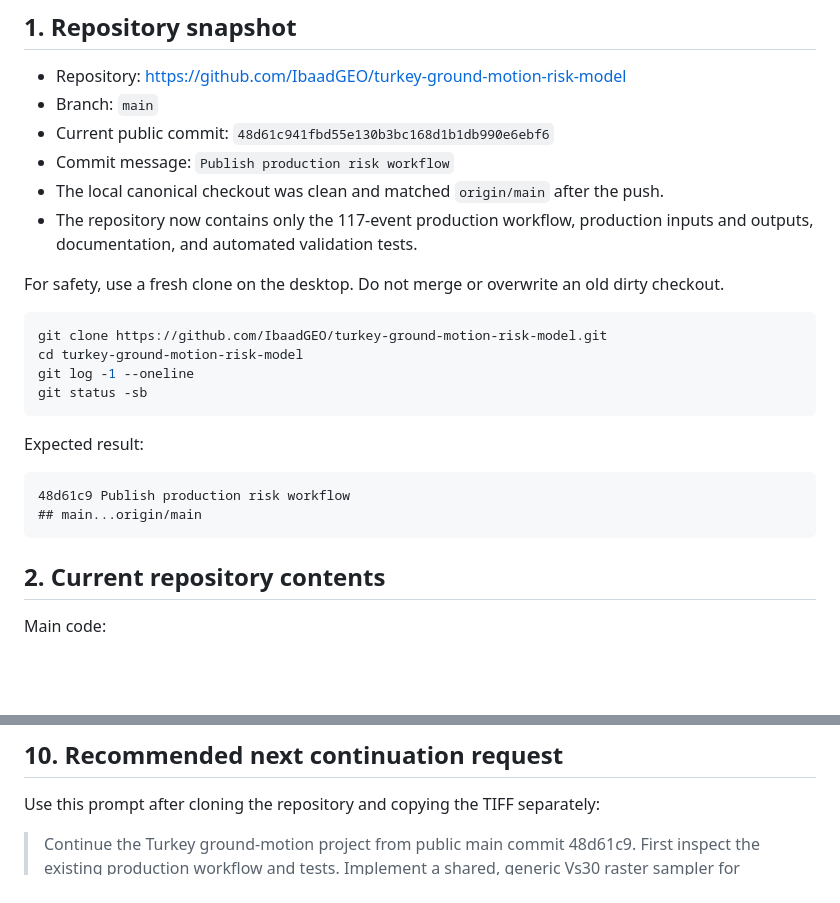
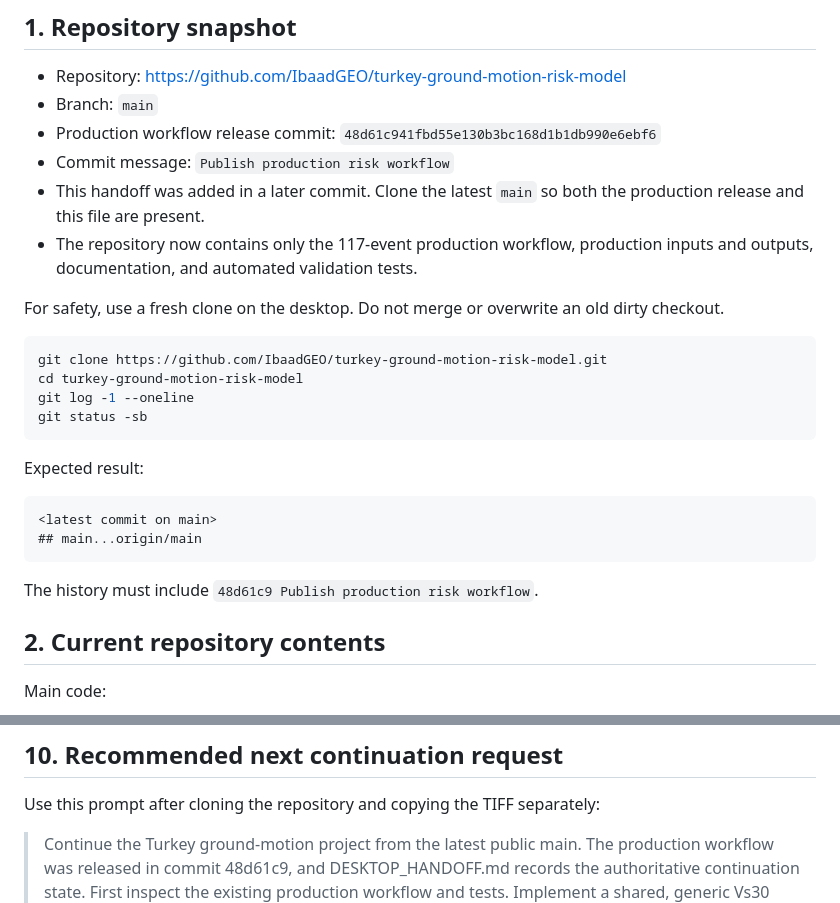
Before and after one commit to IbaadGEO/turkey-ground-motion-risk-model, a Markdown page: DESKTOP_HANDOFF.md, 2 parts joined by grey strips. Rendered like a GitHub page; blank space fills up the shorter version.

Commit message:
I clarified the project handover notes

````diff
--- a/DESKTOP_HANDOFF.md
+++ b/DESKTOP_HANDOFF.md
@@ -10,11 +10,11 @@ clone without relying on prior chat history.
 
 - Repository: <https://github.com/IbaadGEO/turkey-ground-motion-risk-model>
 - Branch: `main`
-- Current public commit:
+- Production workflow release commit:
   `48d61c941fbd55e130b3bc168d1b1db990e6ebf6`
 - Commit message: `Publish production risk workflow`
-- The local canonical checkout was clean and matched `origin/main` after the
-  push.
+- This handoff was added in a later commit. Clone the latest `main` so both the
+  production release and this file are present.
 - The repository now contains only the 117-event production workflow,
   production inputs and outputs, documentation, and automated validation
   tests.
@@ -32,9 +32,11 @@ git status -sb
 Expected result:
 
 ```text
-48d61c9 Publish production risk workflow
+<latest commit on main>
 ## main...origin/main
 ```
+
+The history must include `48d61c9 Publish production risk workflow`.
 
 ## 2. Current repository contents
 
@@ -439,7 +441,9 @@ change.
 
 Use this prompt after cloning the repository and copying the TIFF separately:
 
-> Continue the Turkey ground-motion project from public main commit 48d61c9.
+> Continue the Turkey ground-motion project from the latest public main. The
+> production workflow was released in commit 48d61c9, and DESKTOP_HANDOFF.md
+> records the authoritative continuation state.
 > First inspect the existing production workflow and tests. Implement a shared,
 > generic Vs30 raster sampler for arbitrary longitude/latitude location tables
 > using TRVs30GeoM_9Arcsec.tif. Read and transform to the raster CRS, preserve
````
